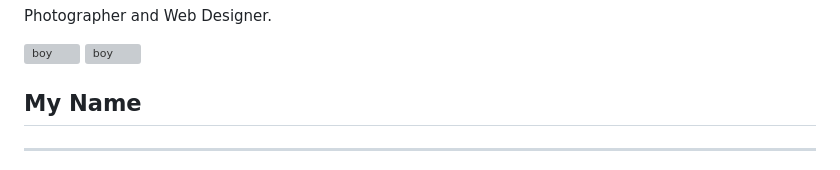
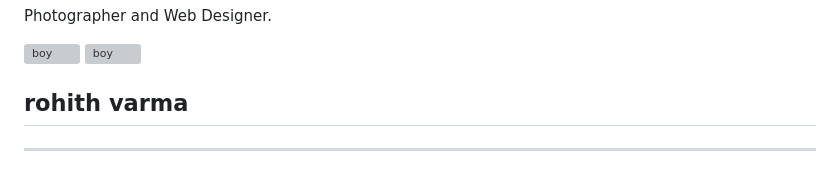
Before and after one commit to rohithy16/rohithy16, a Markdown page: README.md, the part around the change. Drawn GitHub-style; grey boxes are pictures that could not be loaded.

```diff
--- a/README.md
+++ b/README.md
@@ -70,7 +70,7 @@ body, h1,h2,h3,h4,h5,h6 {font-family: "Montserrat", sans-serif}
 
   <!-- About Section -->
   <div class="w3-content w3-justify w3-text-grey w3-padding-64" id="about">
-    <h2 class="w3-text-light-grey">My Name</h2>
+    <h2 class="w3-text-light-grey">rohith varma</h2>
     <hr style="width:200px" class="w3-opacity">
     <p>Some text about me. Some text about me. I am lorem ipsum consectetur adipiscing elit, sed do eiusmod tempor incididunt ut labore et dolore magna aliqua. Ut enim ad minim veniam, quis nostrud exercitation ullamco laboris nisi ut aliquip
       ex ea commodo consequat. Duis aute irure dolor in reprehenderit in voluptate velit esse cillum dolore eu fugiat nulla pariatur. Excepteur sint occaecat cupidatat non proident, sunt in culpa qui officia deserunt mollit anim id est laborum consectetur
```
